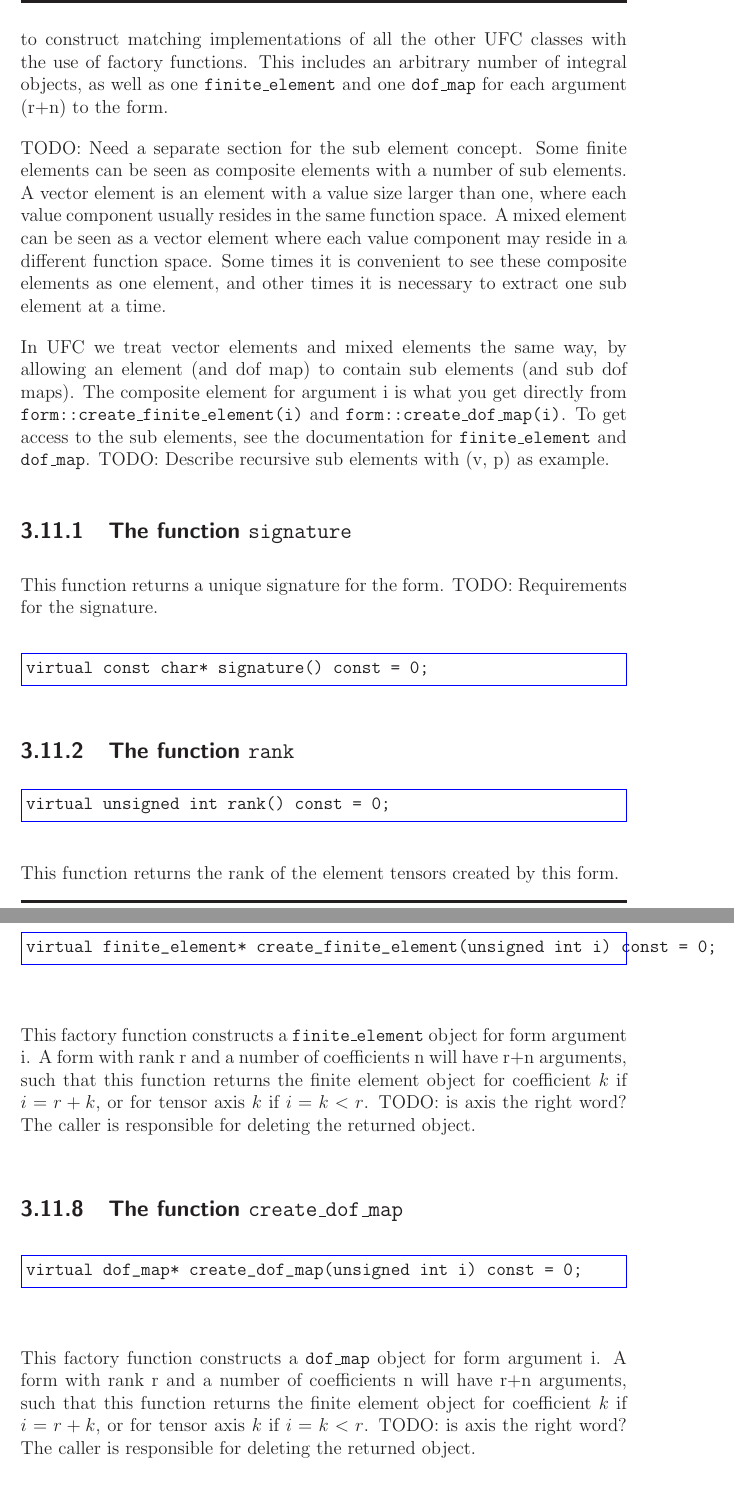
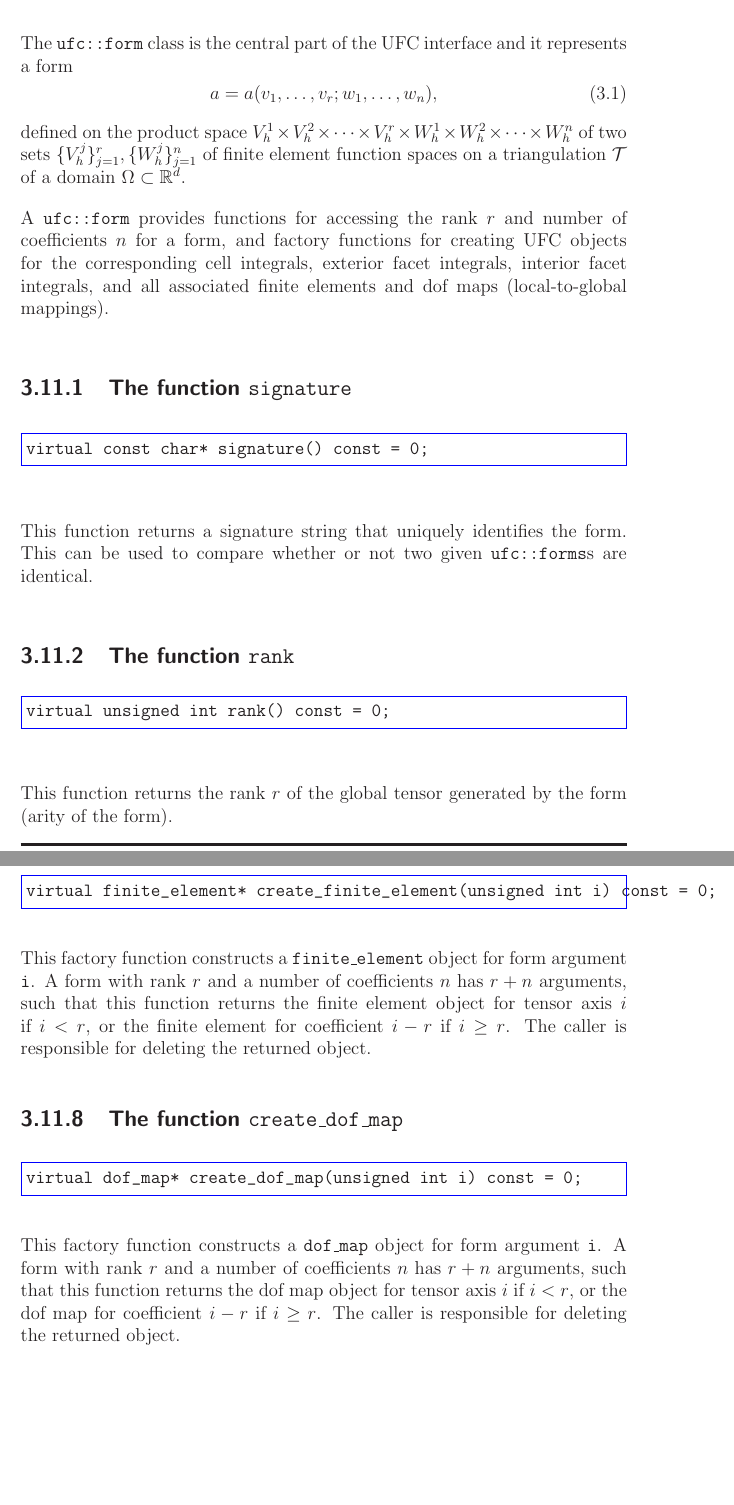
Before and after one commit to FEniCS/ffcx, a LaTeX thesis (doc/manual/ufc-user-manual.tex, which reads doc/manual/chapters/interface.tex): two parts of pages 41 and 43 of 109, joined at a grey line, cut at the place of the change, the shorter picture padded with empty space. Compiled offline with LaTeX, dvips and Ghostscript.

Commit message:
"Finish" editing interface chapter (proofreading etc needed).

```diff
--- a/doc/manual/chapters/interface.tex
+++ b/doc/manual/chapters/interface.tex
@@ -692,34 +709,29 @@ like the rank r and number of coefficients n.
-In addition, an object of this type can be used to construct matching
-implementations of all the other UFC classes with the use of factory functions.
-This includes an arbitrary number of integral objects,
-as well as one \texttt{finite\_element} and one \texttt{dof\_map} for
-each argument (r+n) to the form.
+The \texttt{ufc::form} class is the central part of the UFC interface
+and it represents a form
+\begin{equation}
+  a = a(v_1, \ldots, v_r; w_1, \ldots, w_n),
+\end{equation}
+defined on the product space $V_h^1 \times V_h^2 \times \cdots \times
+V_h^r \times W_h^1 \times W_h^2 \times \cdots \times W_h^n$ of two
+sets $\{V_h^j\}_{j=1}^r, \{W_h^j\}_{j=1}^n$ of finite element function
+spaces on a triangulation $\mathcal{T}$ of a domain $\Omega \subset
+\R^d$.
 
-TODO: Need a separate section for the sub element concept.
-Some finite elements can be seen as composite elements with a number of sub elements.
-A vector element is an element with a value size larger than one,
-where each value component usually resides in the same function space.
-A mixed element can be seen as a vector element where each value
-component may reside in a different function space.
-Some times it is convenient to see these composite elements as one element,
-and other times it is necessary to extract one sub element at a time.
-
-In UFC we treat vector elements and mixed elements the same way, by allowing
-an element (and dof map) to contain sub elements (and sub dof maps).
-The composite element for argument i is what you get directly from
-\texttt{form::create\_finite\_element(i)} and \texttt{form::create\_dof\_map(i)}.
-To get access to the sub elements, see the documentation for
-\texttt{finite\_element} and \texttt{dof\_map}.
-TODO: Describe recursive sub elements with (v, p) as example.
+A \texttt{ufc::form} provides functions for accessing the rank~$r$ and
+number of coefficients~$n$ for a form, and factory functions for
+creating UFC objects for the corresponding cell integrals, exterior
+facet integrals, interior facet integrals, and all associated finite
+elements and dof maps (local-to-global mappings).
 
 \subsection{The function \texttt{signature}}
-
-This function returns a unique signature for the form.
-TODO: Requirements for the signature.
 
 \begin{code}
 virtual const char* signature() const = 0;
 \end{code}
+
+This function returns a signature string that uniquely identifies the
+form. This can be used to compare whether or not two given
+\texttt{ufc::forms}s are identical.
 
 \subsection{The function \texttt{rank}}
 
@@ -727,7 +739,8 @@ virtual const char* signature() const = 0;
 virtual unsigned int rank() const = 0;
 \end{code}
 
-This function returns the rank of the element tensors created by this form.
+This function returns the rank~$r$ of the global tensor generated by
+the form (arity of the form).
 
 \subsection{The function \texttt{num\_coefficients}}
 
@@ -769,11 +789,12 @@ This function returns the number of different interior facet integrals for this
 virtual finite_element* create_finite_element(unsigned int i) const = 0;
 \end{code}
 
-This factory function constructs a \texttt{finite\_element} object for form argument i.
-A form with rank r and a number of coefficients n will have r+n arguments,
-such that this function returns the finite element object for coefficient $k$ if $i=r+k$,
-or for tensor axis $k$ if $i=k<r$. TODO: is axis the right word?
-The caller is responsible for deleting the returned object.
+This factory function constructs a \texttt{finite\_element} object for
+form argument \texttt{i}. A form with rank~$r$ and a number of
+coefficients~$n$ has $r + n$ arguments, such that this function
+returns the finite element object for tensor axis $i$ if $i < r$, or
+the finite element for coefficient $i - r$ if $i \geq r$.  The caller
+is responsible for deleting the returned object.
 
 \subsection{The function \texttt{create\_dof\_map}}
 
@@ -781,11 +802,12 @@ The caller is responsible for deleting the returned object.
 virtual dof_map* create_dof_map(unsigned int i) const = 0;
 \end{code}
 
-This factory function constructs a \texttt{dof\_map} object for form argument i.
-A form with rank r and a number of coefficients n will have r+n arguments,
-such that this function returns the finite element object for coefficient $k$ if $i=r+k$,
-or for tensor axis $k$ if $i=k<r$. TODO: is axis the right word?
-The caller is responsible for deleting the returned object.
+This factory function constructs a \texttt{dof\_map} object for form
+argument \texttt{i}. A form with rank~$r$ and a number of
+coefficients~$n$ has $r + n$ arguments, such that this function
+returns the dof map object for tensor axis $i$ if $i < r$, or the dof
+map for coefficient $i - r$ if $i \geq r$.  The caller is responsible
+for deleting the returned object.
 
 \subsection{The function \texttt{create\_cell\_integral}}
 
```
Also changed, not shown: doc/manual/chapters/interface.tex (160 more changed lines).
